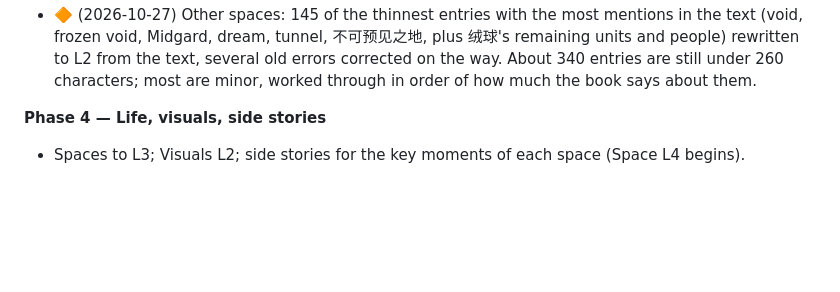
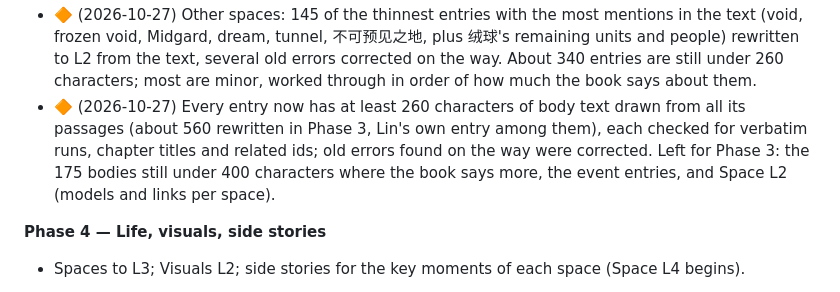
Before and after one commit to AlexW6385/4.6-billion-symphony, a Markdown page: DESIGN.md, the part around the change. GitHub-like rendering; blank space fills up the shorter version.

Commit message:
DESIGN status: every entry body at least 260 characters

```diff
--- a/DESIGN.md
+++ b/DESIGN.md
@@ -168,6 +168,7 @@ The implementing agent updates this section at the end of every session. Phases
 - All entries to Entry L2; all spaces to Space L2; `links.js` relations filled; chapter links verified.
 - 🔶 (2026-10-26) 绒球: every entry with an encyclopedia note in the source repo (73 notes, five of them filed under another id: naodaichong→naodai, yilong_pt→yilong, jingshu→crystalwood, jueshu→ud_fern, mingshidao→isles) is rewritten to L2 — body text from all its passages, eras, related entries, chapters checked to resolve. Minor places folded into their parents as reached. Next: the other spaces' thin entries (no notes there; research from the text, search-first).
 - 🔶 (2026-10-27) Other spaces: 145 of the thinnest entries with the most mentions in the text (void, frozen void, Midgard, dream, tunnel, 不可预见之地, plus 绒球's remaining units and people) rewritten to L2 from the text, several old errors corrected on the way. About 340 entries are still under 260 characters; most are minor, worked through in order of how much the book says about them.
+- 🔶 (2026-10-27) Every entry now has at least 260 characters of body text drawn from all its passages (about 560 rewritten in Phase 3, Lin's own entry among them), each checked for verbatim runs, chapter titles and related ids; old errors found on the way were corrected. Left for Phase 3: the 175 bodies still under 400 characters where the book says more, the event entries, and Space L2 (models and links per space).
 
 **Phase 4 — Life, visuals, side stories**
 - Spaces to L3; Visuals L2; side stories for the key moments of each space (Space L4 begins).
```
